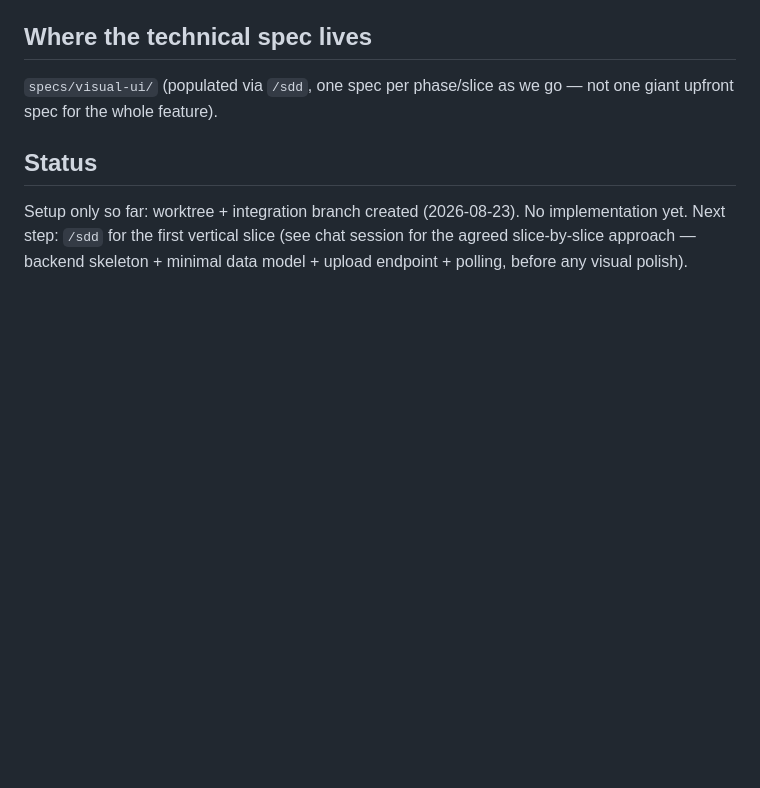
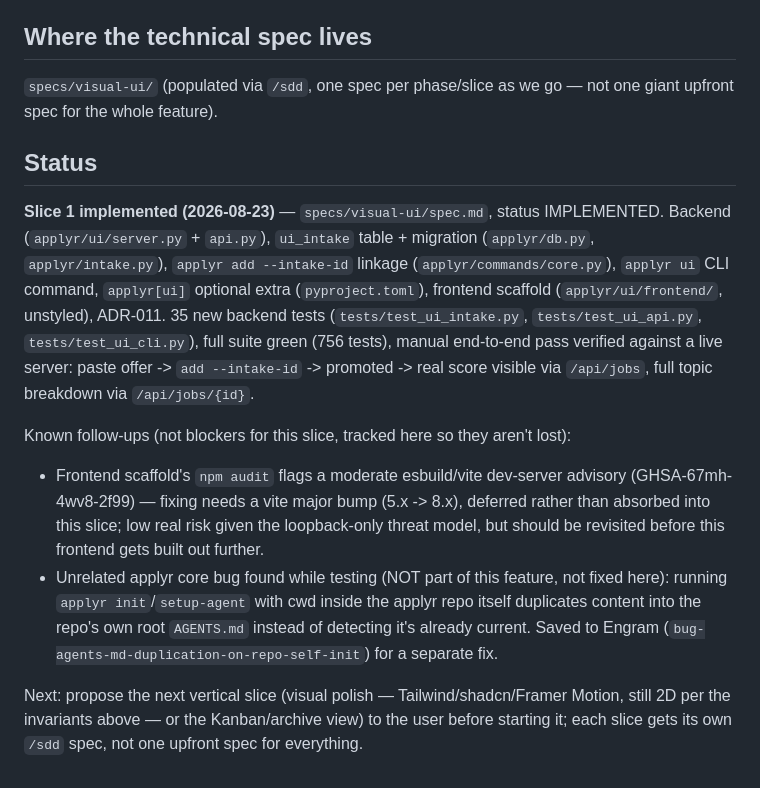
Before and after one commit to DeibyGS/applyr, a Markdown page: docs/visual-ui/AGENTS.md, the part around the change. Rendered like a GitHub page; blank space fills up the shorter version.

```diff
--- a/docs/visual-ui/AGENTS.md
+++ b/docs/visual-ui/AGENTS.md
@@ -90,7 +90,27 @@ giant upfront spec for the whole feature).
 
 ## Status
 
-Setup only so far: worktree + integration branch created (2026-08-23). No implementation
-yet. Next step: `/sdd` for the first vertical slice (see chat session for the agreed
-slice-by-slice approach — backend skeleton + minimal data model + upload endpoint +
-polling, before any visual polish).
+**Slice 1 implemented (2026-08-23)** — `specs/visual-ui/spec.md`, status IMPLEMENTED.
+Backend (`applyr/ui/server.py` + `api.py`), `ui_intake` table + migration
+(`applyr/db.py`, `applyr/intake.py`), `applyr add --intake-id` linkage
+(`applyr/commands/core.py`), `applyr ui` CLI command, `applyr[ui]` optional extra
+(`pyproject.toml`), frontend scaffold (`applyr/ui/frontend/`, unstyled), ADR-011. 35
+new backend tests (`tests/test_ui_intake.py`, `tests/test_ui_api.py`,
+`tests/test_ui_cli.py`), full suite green (756 tests), manual end-to-end pass verified
+against a live server: paste offer -> `add --intake-id` -> promoted -> real score
+visible via `/api/jobs`, full topic breakdown via `/api/jobs/{id}`.
+
+Known follow-ups (not blockers for this slice, tracked here so they aren't lost):
+- Frontend scaffold's `npm audit` flags a moderate esbuild/vite dev-server advisory
+  (GHSA-67mh-4wv8-2f99) — fixing needs a vite major bump (5.x -> 8.x), deferred rather
+  than absorbed into this slice; low real risk given the loopback-only threat model, but
+  should be revisited before this frontend gets built out further.
+- Unrelated applyr core bug found while testing (NOT part of this feature, not fixed
+  here): running `applyr init`/`setup-agent` with cwd inside the applyr repo itself
+  duplicates content into the repo's own root `AGENTS.md` instead of detecting it's
+  already current. Saved to Engram (`bug-agents-md-duplication-on-repo-self-init`) for a
+  separate fix.
+
+Next: propose the next vertical slice (visual polish — Tailwind/shadcn/Framer Motion,
+still 2D per the invariants above — or the Kanban/archive view) to the user before
+starting it; each slice gets its own `/sdd` spec, not one upfront spec for everything.
```
Also changed, not shown: docs/adr/011-visual-ui-optional-interface.md (added, +109 -0 lines), specs/visual-ui/spec.md (added, +297 -0 lines).
